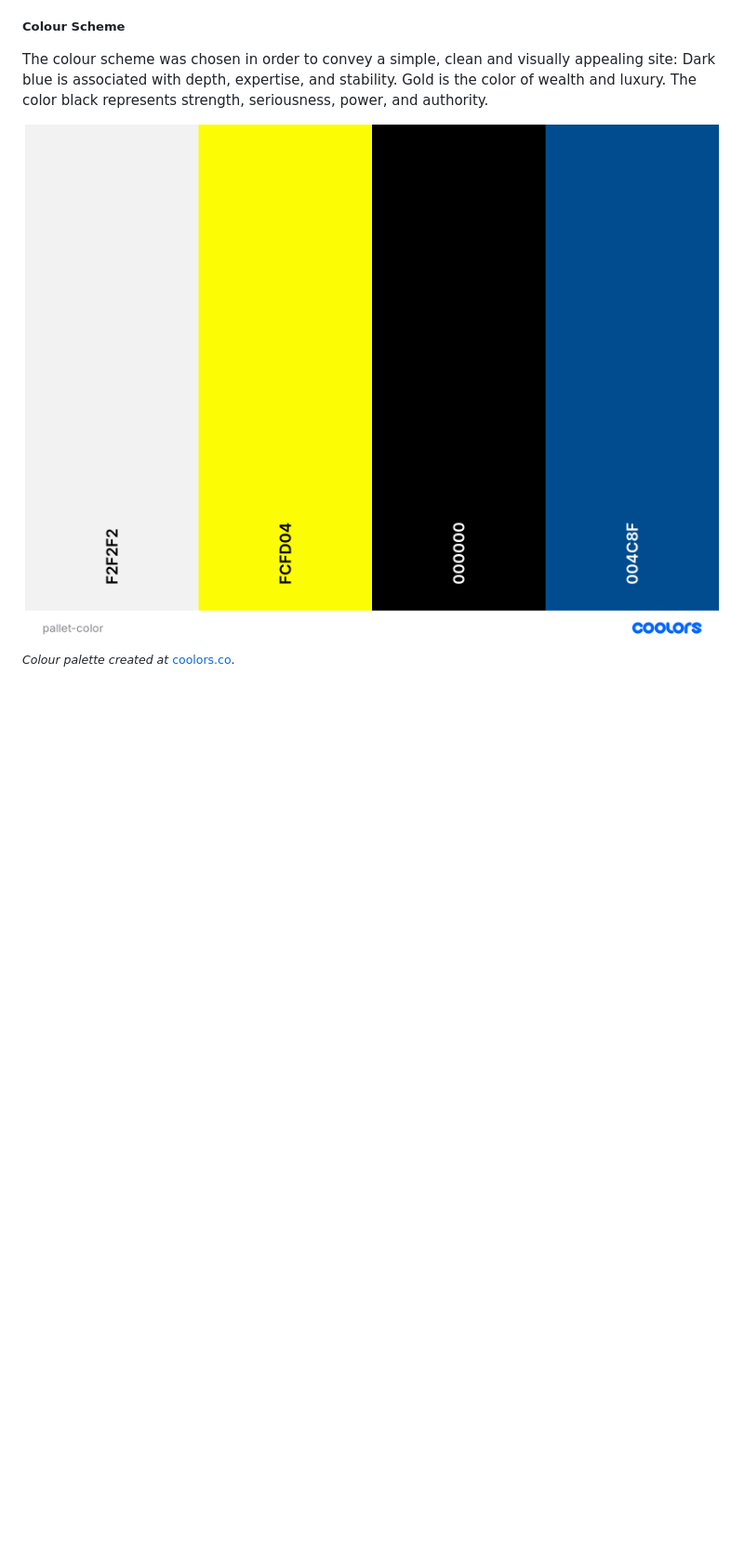
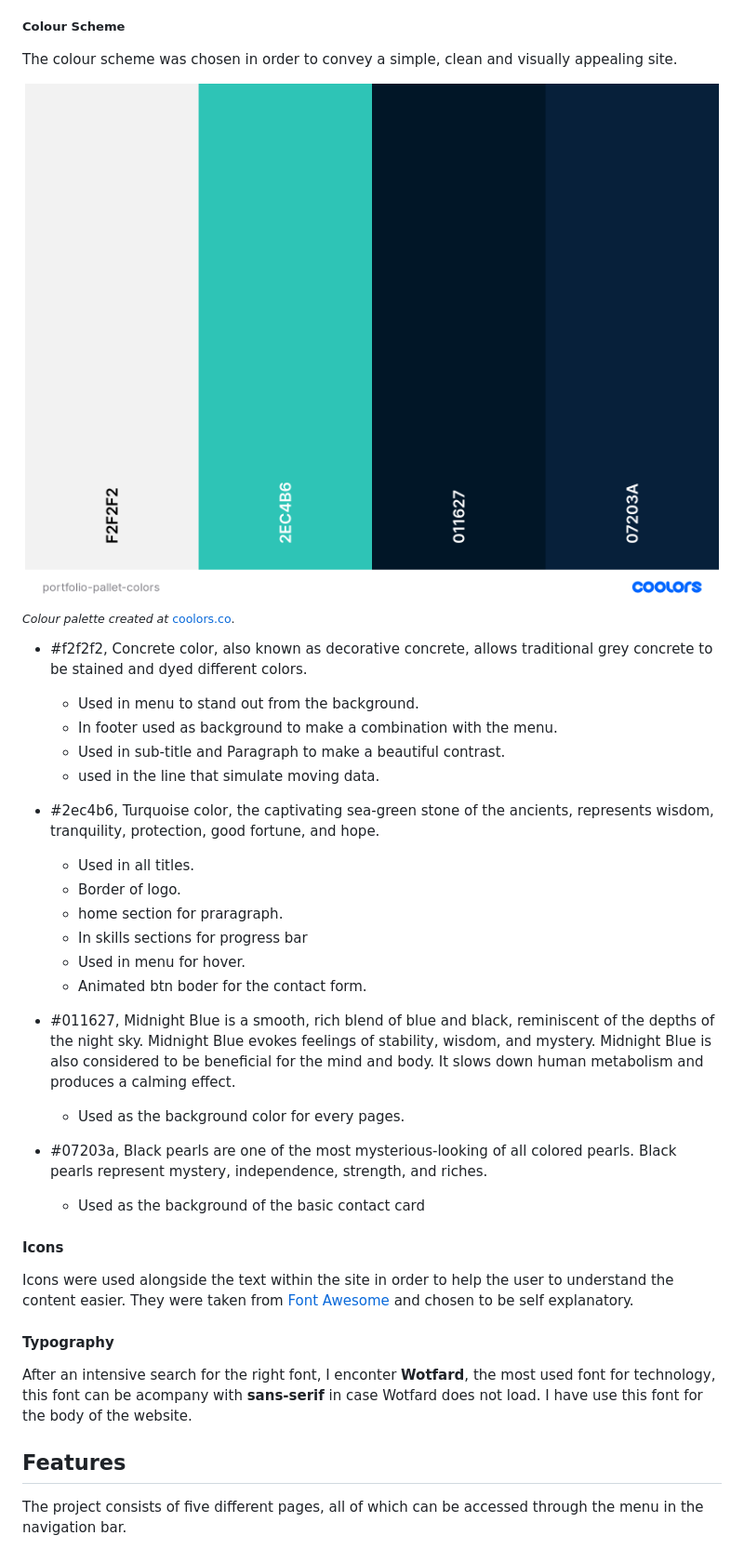
Before and after one commit to Gersondelacruzdeveloper/Milestone-Project1, a Markdown page: README.md, the part around the change. Shown at 93% size. Drawn GitHub-style; pictures changed too: assets/documentation/pallet-color.png (deleted), assets/documentation/portfolio-pallet-colors.png (added); blank space fills up the shorter version.

Commit message:
docs: change color pallet, add description of colors, icons,typography & features

```diff
--- a/README.md
+++ b/README.md
@@ -173,9 +173,40 @@ The logo was a simple made with CSS by my own, colours, fonts, and spacing was e
 
 ##### Colour Scheme
 
-The colour scheme was chosen in order to convey a simple, clean and visually appealing site: Dark blue is associated with depth, expertise, and stability. Gold is the color of wealth and luxury.
-The color black represents strength, seriousness, power, and authority.
+The colour scheme was chosen in order to convey a simple, clean and visually appealing site.
 
-<img src="./assets/documentation/pallet-color.png" height="auto%" width="100%" alt="EEE Fitness colour palette" />
+<img src="./assets/documentation/portfolio-pallet-colors.png" height="auto%" width="100%" alt="EEE Fitness colour palette" />
 
 <sub>*Colour palette created at* [coolors.co](https://coolors.co/ffbe0b-fb5607-ff006e-8338ec-3a86ff).</sub>
+
+- #f2f2f2, Concrete color, also known as decorative concrete, allows traditional grey concrete to be stained and dyed different colors.
+    - Used in menu to stand out from the background.
+    - In footer used as background to make a combination with the menu.
+    - Used in sub-title and Paragraph to make a beautiful contrast.
+    - used in the line that simulate moving data.
+
+- #2ec4b6, Turquoise color, the captivating sea-green stone of the ancients, represents wisdom, tranquility, protection, good fortune, and hope.
+    - Used in all titles.
+    - Border of logo.
+    - home section for praragraph.
+    - In skills sections for progress bar
+    - Used in menu for hover.
+    - Animated btn boder for the contact form.
+
+- #011627, Midnight Blue is a smooth, rich blend of blue and black, reminiscent of the depths of the night sky. Midnight Blue evokes feelings of stability, wisdom, and mystery. Midnight Blue is also considered to be beneficial for the mind and body. It slows down human metabolism and produces a calming effect.
+    - Used as the background color for every pages.
+
+- #07203a, Black pearls are one of the most mysterious-looking of all colored pearls. Black pearls represent mystery, independence, strength, and riches.
+    - Used as the background of the basic contact card
+
+#### Icons
+Icons were used alongside the text within the site in order to help the user to understand the content easier.
+They were taken from [Font Awesome](https://fontawesome.com/) and chosen to be self explanatory.
+
+#### Typography
+
+After an intensive search for the right font, I enconter **Wotfard**, the most used font for technology, this font can be acompany with **sans-serif** in case Wotfard does not load. I have use this font for the body of the website.
+
+## Features
+
+The project consists of five different pages, all of which can be accessed through the menu in the navigation bar.
```
Also changed, not shown: 3 other files.
